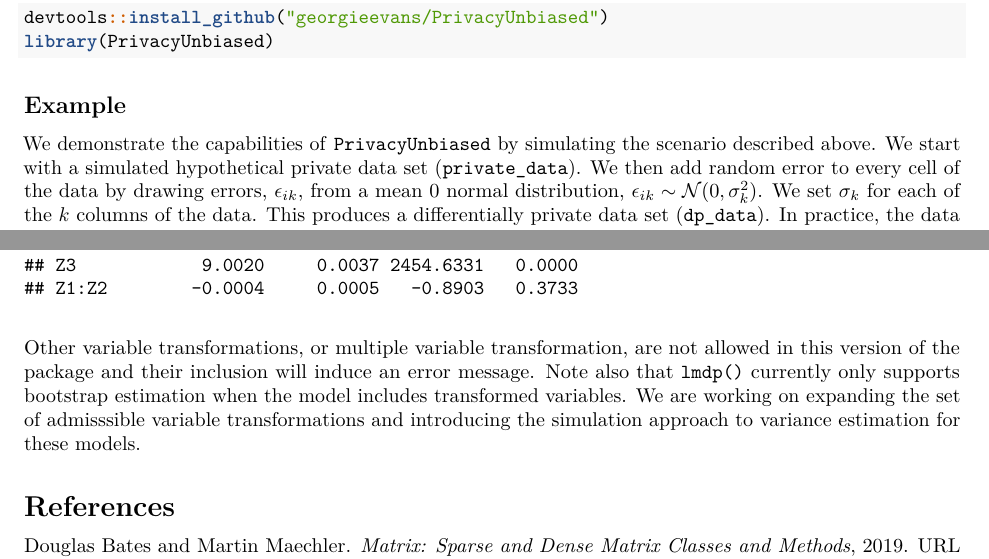
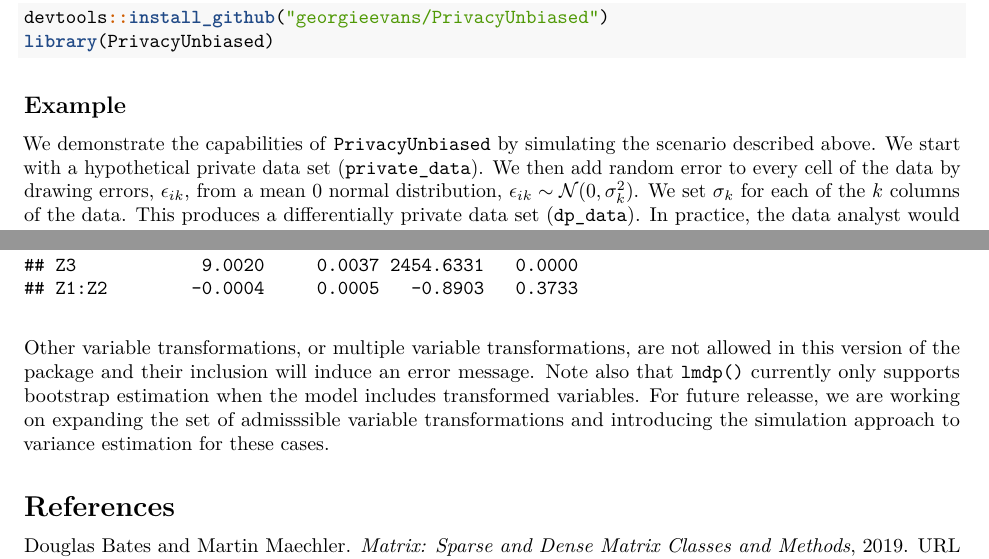
Before and after one commit to georgieevans/PrivacyUnbiased, an R Markdown document (Example/Example.Rmd): two parts of pages 1 and 5 of 5, joined at a grey line, cut so that both start at the same text. Rendered offline with R 4.5, knitr and Pandoc, then LaTeX, with nearby package versions; code that draws random numbers runs with fixed seeds of ours; some code elsewhere in the file could not run offline.

Commit message:
Updating example

````diff
--- a/Example/Example.Rmd
+++ b/Example/Example.Rmd
@@ -36,7 +36,7 @@ library(PrivacyUnbiased)
 
 ## Example
 
-We demonstrate the capabilities of `PrivacyUnbiased` by simulating the scenario described above. We start with a simulated hypothetical private data set (`private_data`). We then add random error to every cell of the data by drawing errors, $\epsilon_{ik}$, from a mean $0$ normal distribution, $\epsilon_{ik} \sim \mathcal{N}(0, \sigma_k^2)$. We set $\sigma_k$ for each of the $k$ columns of the data.  This produces a differentially private data set (`dp_data`). In practice, the data analyst would not have access to `private_data` and would only be able to observe `dp_data`.
+We demonstrate the capabilities of `PrivacyUnbiased` by simulating the scenario described above. We start with a hypothetical private data set (`private_data`). We then add random error to every cell of the data by drawing errors, $\epsilon_{ik}$, from a mean $0$ normal distribution, $\epsilon_{ik} \sim \mathcal{N}(0, \sigma_k^2)$. We set $\sigma_k$ for each of the $k$ columns of the data.  This produces a differentially private data set (`dp_data`). In practice, the data analyst would not have access to `private_data` and would only be able to observe `dp_data`.
 
 This example data can be loaded into the R environment (after loading the package) by running the following code:
 
@@ -174,6 +174,6 @@ round(summary(lm_interaction)$coefficients, 4)
 
 ```
 \
-Other variable transformations, or multiple variable transformation, are not allowed in this version of the package and their inclusion will induce an error message. Note also that `lmdp()` currently only supports bootstrap estimation when the model includes transformed variables. We are working on expanding the set of admisssible variable transformations and introducing the simulation approach to variance estimation for these models.
+Other variable transformations, or multiple variable transformations, are not allowed in this version of the package and their inclusion will induce an error message. Note also that `lmdp()` currently only supports bootstrap estimation when the model includes transformed variables. For future releasse, we are working on expanding the set of admisssible variable transformations and introducing the simulation approach to variance estimation for these cases.
 
 # References
````
Also changed, not shown: Example/Example.pdf.
